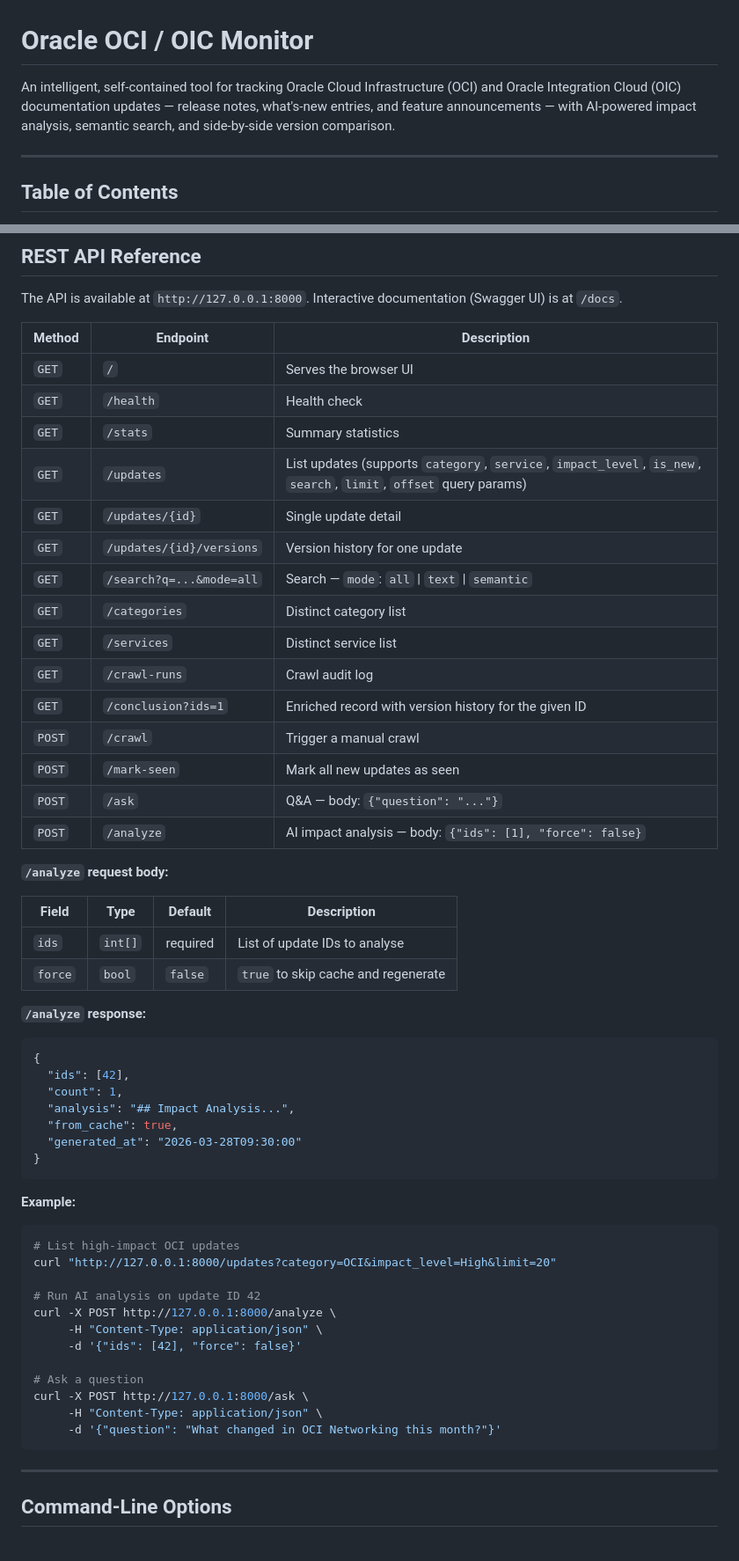
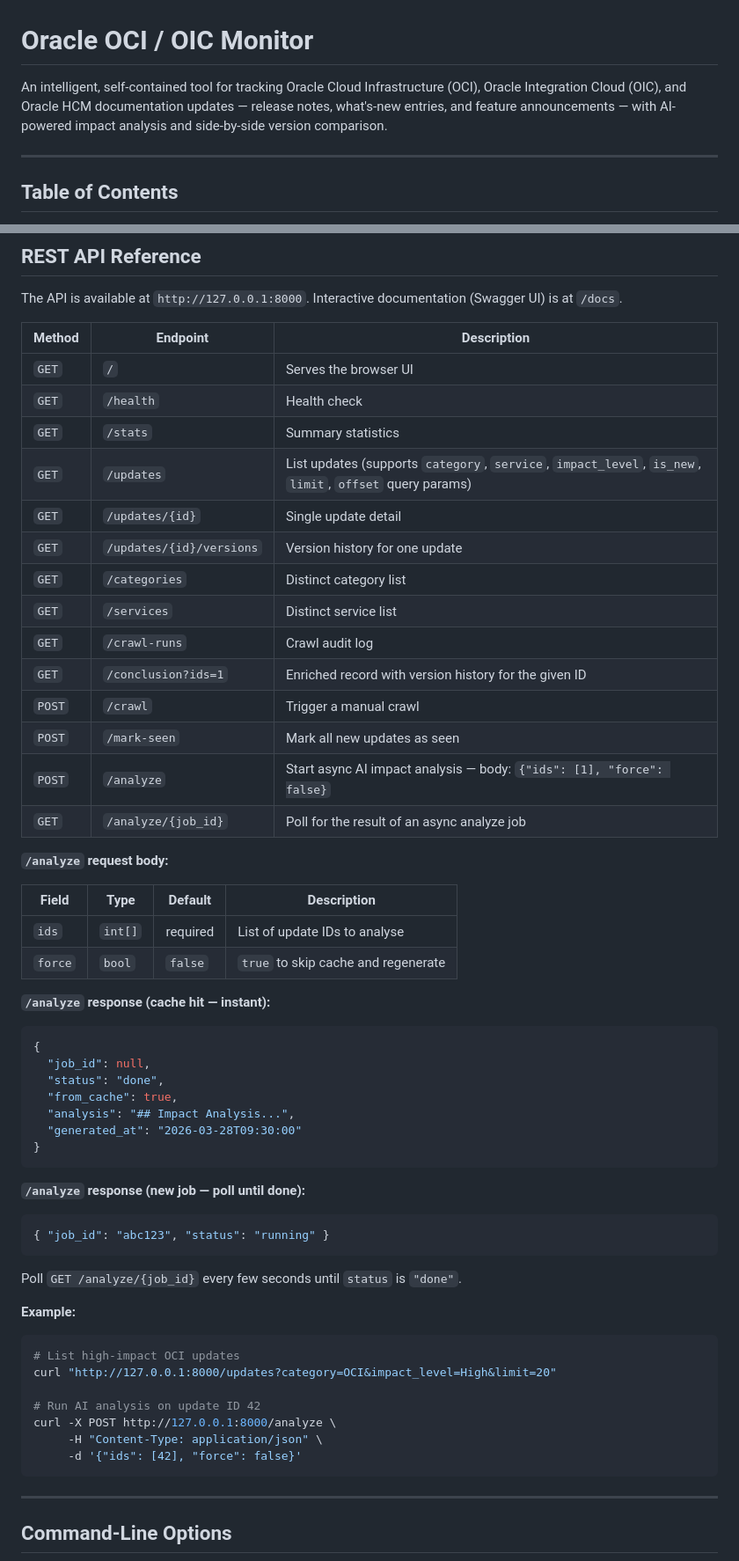
Before and after one commit to jizhaogit/Oracle-Update-Monitor, a Markdown page: README.md, 2 parts joined by grey strips. Shown at 88% size. GitHub-like rendering.

````diff
--- a/README.md
+++ b/README.md
@@ -1,6 +1,6 @@
 # Oracle OCI / OIC Monitor
 
-An intelligent, self-contained tool for tracking Oracle Cloud Infrastructure (OCI) and Oracle Integration Cloud (OIC) documentation updates — release notes, what's-new entries, and feature announcements — with AI-powered impact analysis, semantic search, and side-by-side version comparison.
+An intelligent, self-contained tool for tracking Oracle Cloud Infrastructure (OCI), Oracle Integration Cloud (OIC), and Oracle HCM documentation updates — release notes, what's-new entries, and feature announcements — with AI-powered impact analysis and side-by-side version comparison.
 
 ---
 
@@ -343,18 +328,17 @@ The API is available at `http://127.0.0.1:8000`. Interactive documentation (Swag
 | `GET` | `/` | Serves the browser UI |
 | `GET` | `/health` | Health check |
 | `GET` | `/stats` | Summary statistics |
-| `GET` | `/updates` | List updates (supports `category`, `service`, `impact_level`, `is_new`, `search`, `limit`, `offset` query params) |
+| `GET` | `/updates` | List updates (supports `category`, `service`, `impact_level`, `is_new`, `limit`, `offset` query params) |
 | `GET` | `/updates/{id}` | Single update detail |
 | `GET` | `/updates/{id}/versions` | Version history for one update |
-| `GET` | `/search?q=...&mode=all` | Search — `mode`: `all` \| `text` \| `semantic` |
 | `GET` | `/categories` | Distinct category list |
 | `GET` | `/services` | Distinct service list |
 | `GET` | `/crawl-runs` | Crawl audit log |
 | `GET` | `/conclusion?ids=1` | Enriched record with version history for the given ID |
 | `POST` | `/crawl` | Trigger a manual crawl |
 | `POST` | `/mark-seen` | Mark all new updates as seen |
-| `POST` | `/ask` | Q&A — body: `{"question": "..."}` |
-| `POST` | `/analyze` | AI impact analysis — body: `{"ids": [1], "force": false}` |
+| `POST` | `/analyze` | Start async AI impact analysis — body: `{"ids": [1], "force": false}` |
+| `GET` | `/analyze/{job_id}` | Poll for the result of an async analyze job |
 
 **`/analyze` request body:**
 
@@ -363,17 +347,25 @@ The API is available at `http://127.0.0.1:8000`. Interactive documentation (Swag
 | `ids` | `int[]` | required | List of update IDs to analyse |
 | `force` | `bool` | `false` | `true` to skip cache and regenerate |
 
-**`/analyze` response:**
+**`/analyze` response (cache hit — instant):**
 
 ```json
 {
-  "ids": [42],
-  "count": 1,
+  "job_id": null,
+  "status": "done",
+  "from_cache": true,
   "analysis": "## Impact Analysis...",
-  "from_cache": true,
   "generated_at": "2026-03-28T09:30:00"
 }
 ```
+
+**`/analyze` response (new job — poll until done):**
+
+```json
+{ "job_id": "abc123", "status": "running" }
+```
+
+Poll `GET /analyze/{job_id}` every few seconds until `status` is `"done"`.
 
 **Example:**
 
@@ -385,11 +377,6 @@ curl "http://127.0.0.1:8000/updates?category=OCI&impact_level=High&limit=20"
 curl -X POST http://127.0.0.1:8000/analyze \
      -H "Content-Type: application/json" \
      -d '{"ids": [42], "force": false}'
-
-# Ask a question
-curl -X POST http://127.0.0.1:8000/ask \
-     -H "Content-Type: application/json" \
-     -d '{"question": "What changed in OCI Networking this month?"}'
 ```
 
 ---
````
Also changed, not shown: other parts of README.md (+38 -65 lines).
